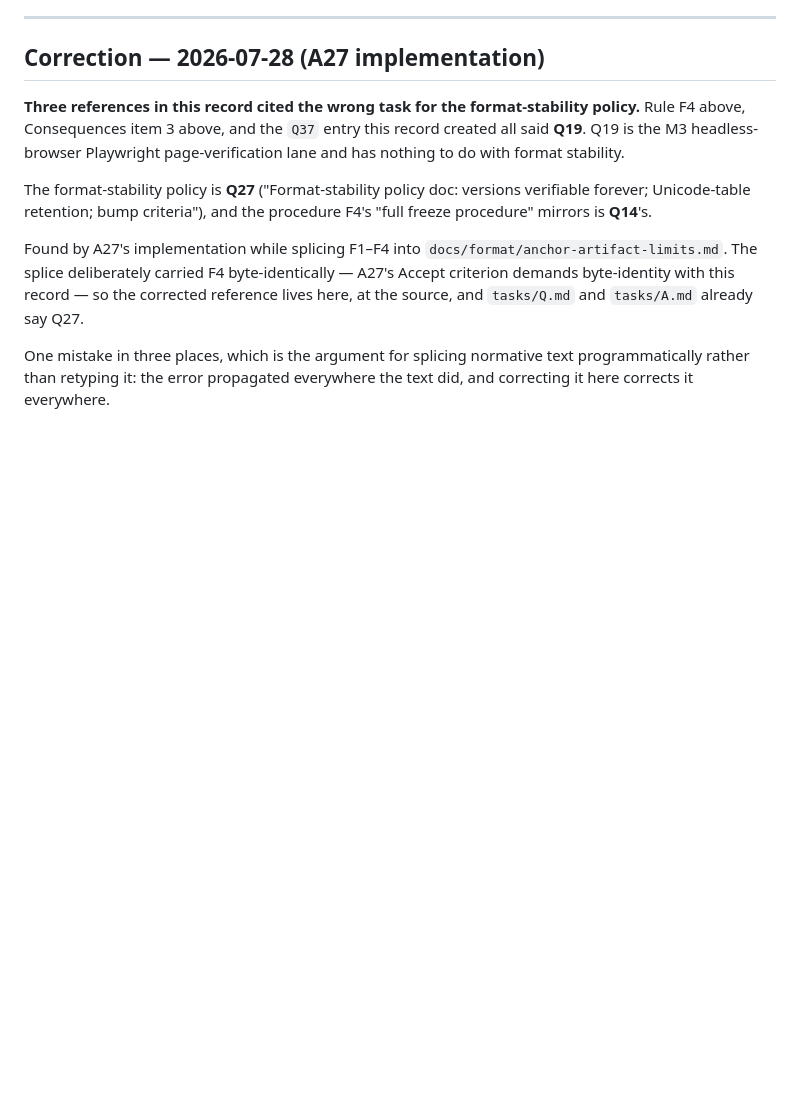
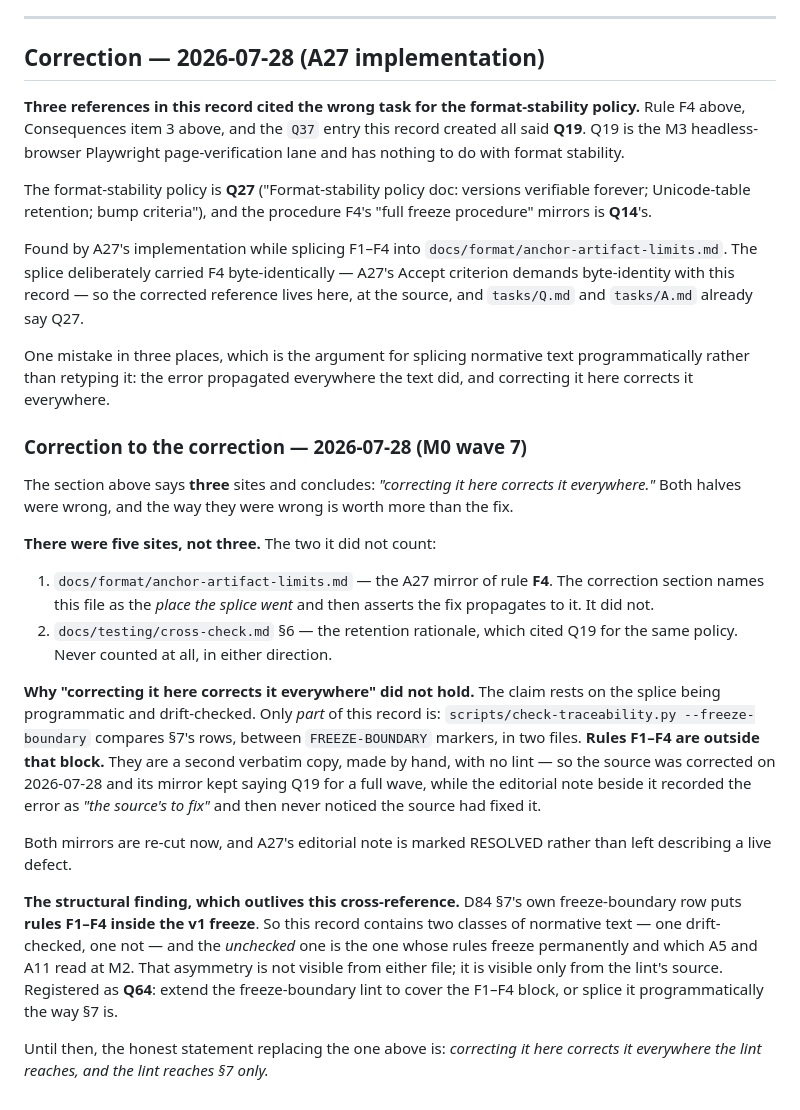
Before and after one commit to aed900/antseal, a Markdown page: docs/decisions/D84-anchor-artifact-limits-permanence.md, the part around the change. Drawn GitHub-style; blank space fills up the shorter version.

Commit message:
D84: five Q19-for-Q27 sites, not three — and the correction's own claim was false
D84's wave-6 correction section fixed three mis-references to the
format-stability policy task and concluded "correcting it here corrects it
everywhere." It did not, and the reason is structural rather than clerical.

Only part of D84 is drift-checked. `--freeze-boundary` compares §7's rows
between FREEZE-BOUNDARY markers in two files. Rules F1-F4 are a SECOND
verbatim copy, made by hand, outside that block and covered by no lint. So
D84 §4 was corrected to Q27 on 2026-07-28 and its A27 mirror went on saying
Q19 for a full wave — while the editorial note sitting directly beside the
wrong reference recorded it as "the source's to fix" and then never noticed
the source had fixed it. A fifth site, docs/testing/cross-check.md §6's
retention rationale, was never counted in either direction.

Both mirrors re-cut; A27's editorial note marked RESOLVED rather than left
describing a live defect.

The finding that outlives the cross-reference: D84 §7's own freeze-boundary
row puts rules F1-F4 INSIDE the v1 freeze. So this record carries two classes
of normative text — one drift-checked, one not — and the unchecked class is
the one that freezes permanently and that A5 and A11 read at M2. The
asymmetry is invisible from either file; you can only see it from the lint's
source. Registered as Q64.

```diff
--- a/docs/decisions/D84-anchor-artifact-limits-permanence.md
+++ b/docs/decisions/D84-anchor-artifact-limits-permanence.md
@@ -358,3 +358,40 @@ record — so the corrected reference lives here, at the source, and
 One mistake in three places, which is the argument for splicing normative text
 programmatically rather than retyping it: the error propagated everywhere the
 text did, and correcting it here corrects it everywhere.
+
+### Correction to the correction — 2026-07-28 (M0 wave 7)
+
+The section above says **three** sites and concludes: *"correcting it here
+corrects it everywhere."* Both halves were wrong, and the way they were wrong
+is worth more than the fix.
+
+**There were five sites, not three.** The two it did not count:
+
+1. `docs/format/anchor-artifact-limits.md` — the A27 mirror of rule **F4**.
+   The correction section names this file as the *place the splice went* and
+   then asserts the fix propagates to it. It did not.
+2. `docs/testing/cross-check.md` §6 — the retention rationale, which cited
+   Q19 for the same policy. Never counted at all, in either direction.
+
+**Why "correcting it here corrects it everywhere" did not hold.** The claim
+rests on the splice being programmatic and drift-checked. Only *part* of this
+record is: `scripts/check-traceability.py --freeze-boundary` compares §7's
+rows, between `FREEZE-BOUNDARY` markers, in two files. **Rules F1–F4 are
+outside that block.** They are a second verbatim copy, made by hand, with no
+lint — so the source was corrected on 2026-07-28 and its mirror kept saying
+Q19 for a full wave, while the editorial note beside it recorded the error as
+*"the source's to fix"* and then never noticed the source had fixed it.
+
+Both mirrors are re-cut now, and A27's editorial note is marked RESOLVED
+rather than left describing a live defect.
+
+**The structural finding, which outlives this cross-reference.** D84 §7's own
+freeze-boundary row puts **rules F1–F4 inside the v1 freeze**. So this record
+contains two classes of normative text — one drift-checked, one not — and the
+*unchecked* one is the one whose rules freeze permanently and which A5 and
+A11 read at M2. That asymmetry is not visible from either file; it is visible
+only from the lint's source. Registered as **Q64**: extend the freeze-boundary
+lint to cover the F1–F4 block, or splice it programmatically the way §7 is.
+
+Until then, the honest statement replacing the one above is: *correcting it
+here corrects it everywhere the lint reaches, and the lint reaches §7 only.*
```
Also changed, not shown: docs/format/anchor-artifact-limits.md (+5 -3 lines), docs/testing/cross-check.md (+3 -1 lines).
